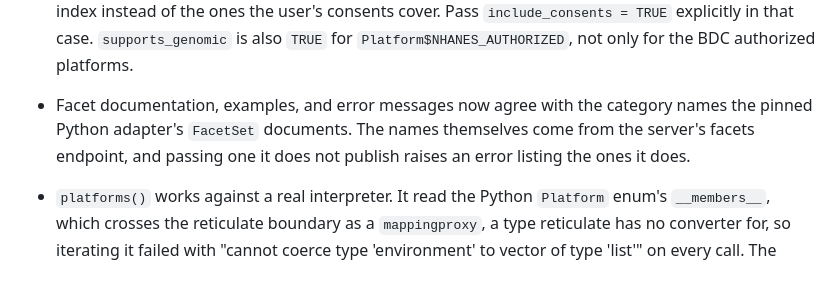
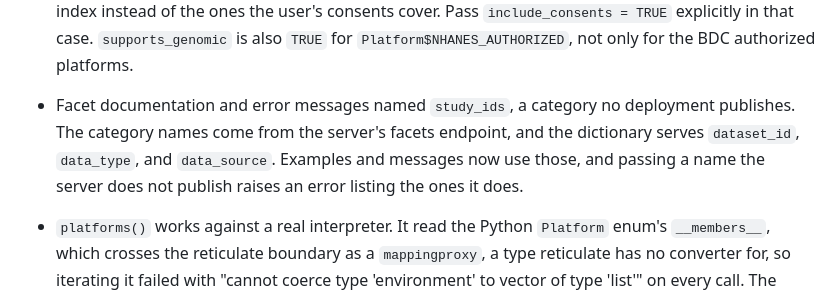
Before and after one commit to hms-dbmi/pic-sure-r-adapter-hpds, a Markdown page: NEWS.md, the part around the change. Rendered like a GitHub page.

Commit message:
docs: name the facet categories the dictionary serves
The facet entry names dataset_id, data_type, and data_source outright, as
verified against the dictionary ETL. study_ids does not exist on the server.

```diff
--- a/NEWS.md
+++ b/NEWS.md
@@ -90,10 +90,11 @@
   in that case. `supports_genomic` is also `TRUE` for
   `Platform$NHANES_AUTHORIZED`, not only for the BDC authorized platforms.
 
-- Facet documentation, examples, and error messages now agree with the
-  category names the pinned Python adapter's `FacetSet` documents. The names
-  themselves come from the server's facets endpoint, and passing one it does
-  not publish raises an error listing the ones it does.
+- Facet documentation and error messages named `study_ids`, a category no
+  deployment publishes. The category names come from the server's facets
+  endpoint, and the dictionary serves `dataset_id`, `data_type`, and
+  `data_source`. Examples and messages now use those, and passing a name the
+  server does not publish raises an error listing the ones it does.
 
 - `platforms()` works against a real interpreter. It read the Python
   `Platform` enum's `__members__`, which crosses the reticulate boundary as a
```
